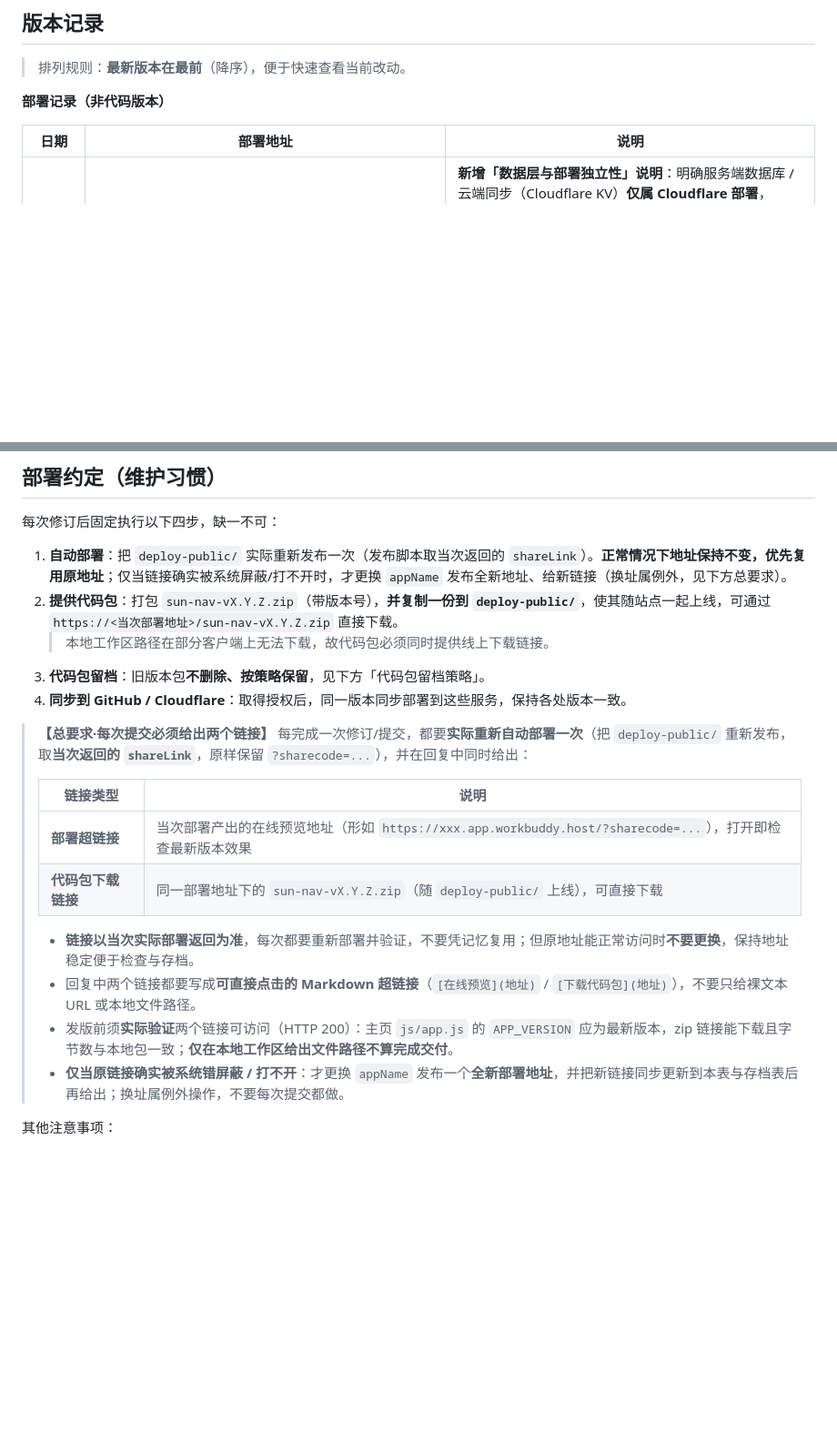
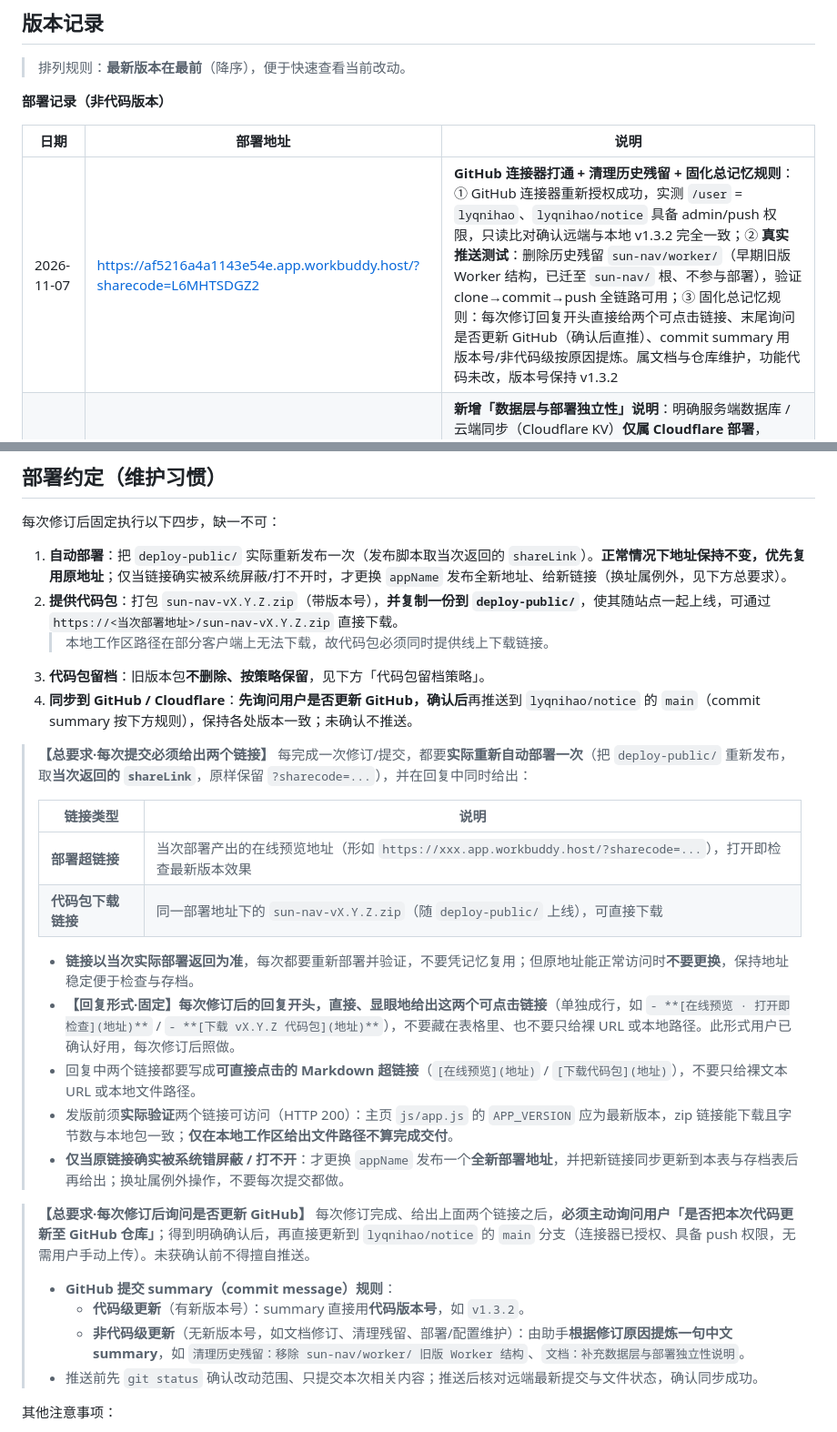
Before and after one commit to lyqnihao/notice, a Markdown page: sun-nav/README.md, 2 parts joined by grey strips. Shown at 91% size. Rendered like a GitHub page; blank space fills up the shorter version.

Commit message:
文档：固化总记忆规则并补录部署留痕（两链接开头、询问后推送、commit summary 规则）

```diff
--- a/sun-nav/README.md
+++ b/sun-nav/README.md
@@ -77,6 +77,7 @@ sun-nav/
 
 | 日期 | 部署地址 | 说明 |
 | --- | --- | --- |
+| 2026-11-07 | https://af5216a4a1143e54e.app.workbuddy.host/?sharecode=L6MHTSDGZ2 | **GitHub 连接器打通 + 清理历史残留 + 固化总记忆规则**：① GitHub 连接器重新授权成功，实测 `/user` = `lyqnihao`、`lyqnihao/notice` 具备 admin/push 权限，只读比对确认远端与本地 v1.3.2 完全一致；② **真实推送测试**：删除历史残留 `sun-nav/worker/`（早期旧版 Worker 结构，已迁至 `sun-nav/` 根、不参与部署），验证 clone→commit→push 全链路可用；③ 固化总记忆规则：每次修订回复开头直接给两个可点击链接、末尾询问是否更新 GitHub（确认后直推）、commit summary 用版本号/非代码级按原因提炼。属文档与仓库维护，功能代码未改，版本号保持 v1.3.2 |
 | 2026-11-07 | https://af5216a4a1143e54e.app.workbuddy.host/?sharecode=L6MHTSDGZ2 | **新增「数据层与部署独立性」说明**：明确服务端数据库 / 云端同步（Cloudflare KV）**仅属 Cloudflare 部署**，workbuddy.host 在线预览站与 GitHub Pages 等纯静态部署为**各自独立的浏览器本地存储**、无服务端数据库、不跨设备同步；概览追加醒目提示，部署章节新增三方式对照表、判定方式与「各自独立」含义。属文档修订，功能代码未改，版本号保持 v1.3.2 |
 | 2026-11-06 | https://af5216a4a1143e54e.app.workbuddy.host/?sharecode=L6MHTSDGZ2 | **恢复原部署地址 + 修复 Cloudflare 变量被清空**：① 原地址仍可用，上一轮误判"被屏蔽"而更换 `appName` 属理解错误，已改回原 `appName` 重新部署、恢复原地址；② 「总要求」修正为**优先复用原地址、两个链接都写成可点击超链接，仅当链接确实被屏蔽才换新**；③ 修复 GitHub Actions 每次部署清空控制台已设 Variables 的问题：`deploy-cloudflare.yml` rev.2 改用 `wrangler@4 deploy --keep-vars` 并锁定大版本，CI 不写入任何 vars/secrets。v1.1.5–v1.3.2 代码包随恢复后的原地址上线并验证 200 |
 | 2026-11-06 | （已作废，勿使用） | 曾因误判原地址被屏蔽而更换 `appName` 发布的临时新地址；本轮已改回并恢复原地址，该临时地址不再维护（留痕） |
@@ -225,7 +226,7 @@ Cloudflare 的 `SITE_PASSWORD` 由后端校验，只在部署到 Cloudflare 时
 2. **提供代码包**：打包 `sun-nav-vX.Y.Z.zip`（带版本号），**并复制一份到 `deploy-public/`**，使其随站点一起上线，可通过 `https://<当次部署地址>/sun-nav-vX.Y.Z.zip` 直接下载。
    > 本地工作区路径在部分客户端上无法下载，故代码包必须同时提供线上下载链接。
 3. **代码包留档**：旧版本包**不删除、按策略保留**，见下方「代码包留档策略」。
-4. **同步到 GitHub / Cloudflare**：取得授权后，同一版本同步部署到这些服务，保持各处版本一致。
+4. **同步到 GitHub / Cloudflare**：**先询问用户是否更新 GitHub，确认后**再推送到 `lyqnihao/notice` 的 `main`（commit summary 按下方规则），保持各处版本一致；未确认不推送。
 
 > **【总要求·每次提交必须给出两个链接】** 每完成一次修订/提交，都要**实际重新自动部署一次**（把 `deploy-public/` 重新发布，取**当次返回的 `shareLink`**，原样保留 `?sharecode=...`），并在回复中同时给出：
 >
@@ -235,9 +236,17 @@ Cloudflare 的 `SITE_PASSWORD` 由后端校验，只在部署到 Cloudflare 时
 > | **代码包下载链接** | 同一部署地址下的 `sun-nav-vX.Y.Z.zip`（随 `deploy-public/` 上线），可直接下载 |
 >
 > - **链接以当次实际部署返回为准**，每次都要重新部署并验证，不要凭记忆复用；但原地址能正常访问时**不要更换**，保持地址稳定便于检查与存档。
+> - **【回复形式·固定】每次修订后的回复开头，直接、显眼地给出这两个可点击链接**（单独成行，如 `- **[在线预览 · 打开即检查](地址)**` / `- **[下载 vX.Y.Z 代码包](地址)**`），不要藏在表格里、也不要只给裸 URL 或本地路径。此形式用户已确认好用，每次修订后照做。
 > - 回复中两个链接都要写成**可直接点击的 Markdown 超链接**（`[在线预览](地址)` / `[下载代码包](地址)`），不要只给裸文本 URL 或本地文件路径。
 > - 发版前须**实际验证**两个链接可访问（HTTP 200）：主页 `js/app.js` 的 `APP_VERSION` 应为最新版本，zip 链接能下载且字节数与本地包一致；**仅在本地工作区给出文件路径不算完成交付**。
 > - **仅当原链接确实被系统错屏蔽 / 打不开**：才更换 `appName` 发布一个**全新部署地址**，并把新链接同步更新到本表与存档表后再给出；换址属例外操作，不要每次提交都做。
+
+> **【总要求·每次修订后询问是否更新 GitHub】** 每次修订完成、给出上面两个链接之后，**必须主动询问用户「是否把本次代码更新至 GitHub 仓库」**；得到明确确认后，再直接更新到 `lyqnihao/notice` 的 `main` 分支（连接器已授权、具备 push 权限，无需用户手动上传）。未获确认前不得擅自推送。
+>
+> - **GitHub 提交 summary（commit message）规则**：
+>   - **代码级更新**（有新版本号）：summary 直接用**代码版本号**，如 `v1.3.2`。
+>   - **非代码级更新**（无新版本号，如文档修订、清理残留、部署/配置维护）：由助手**根据修订原因提炼一句中文 summary**，如 `清理历史残留：移除 sun-nav/worker/ 旧版 Worker 结构`、`文档：补充数据层与部署独立性说明`。
+> - 推送前先 `git status` 确认改动范围、只提交本次相关内容；推送后核对远端最新提交与文件状态，确认同步成功。
 
 其他注意事项：
 
```
